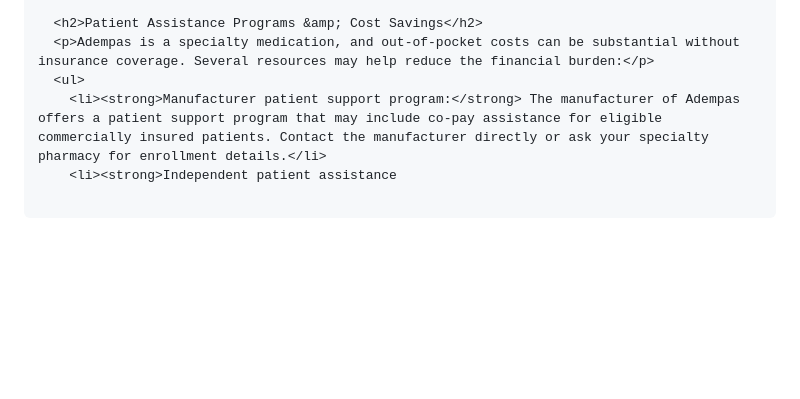
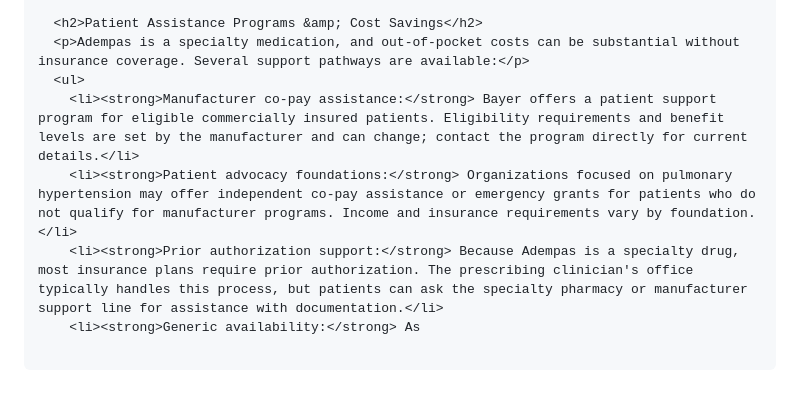
Before and after one commit to thejdubb02/my-glp-shot, a Markdown page: content/drafts/2026-06-19-adempas-riociguat-overview-dosage-side-effects-patient-resou.md, the part around one of its changes. Drawn GitHub-style; blank space fills up the shorter version.

```diff
--- a/content/drafts/2026-06-19-adempas-riociguat-overview-dosage-side-effects-patient-resou.md
+++ b/content/drafts/2026-06-19-adempas-riociguat-overview-dosage-side-effects-patient-resou.md
@@ -152,6 +144,8 @@
 
   <h2>Patient Assistance Programs &amp; Cost Savings</h2>
-  <p>Adempas is a specialty medication, and out-of-pocket costs can be substantial without insurance coverage. Several resources may help reduce the financial burden:</p>
+  <p>Adempas is a specialty medication, and out-of-pocket costs can be substantial without insurance coverage. Several support pathways are available:</p>
   <ul>
-    <li><strong>Manufacturer patient support program:</strong> The manufacturer of Adempas offers a patient support program that may include co-pay assistance for eligible commercially insured patients. Contact the manufacturer directly or ask your specialty pharmacy for enrollment details.</li>
-    <li><strong>Independent patient assistance
+    <li><strong>Manufacturer co-pay assistance:</strong> Bayer offers a patient support program for eligible commercially insured patients. Eligibility requirements and benefit levels are set by the manufacturer and can change; contact the program directly for current details.</li>
+    <li><strong>Patient advocacy foundations:</strong> Organizations focused on pulmonary hypertension may offer independent co-pay assistance or emergency grants for patients who do not qualify for manufacturer programs. Income and insurance requirements vary by foundation.</li>
+    <li><strong>Prior authorization support:</strong> Because Adempas is a specialty drug, most insurance plans require prior authorization. The prescribing clinician's office typically handles this process, but patients can ask the specialty pharmacy or manufacturer support line for assistance with documentation.</li>
+    <li><strong>Generic availability:</strong> As
```
Also changed, not shown: other parts of content/drafts/2026-06-19-adempas-riociguat-overview-dosage-side-effects-patient-resou.md (+57 -65 lines).
